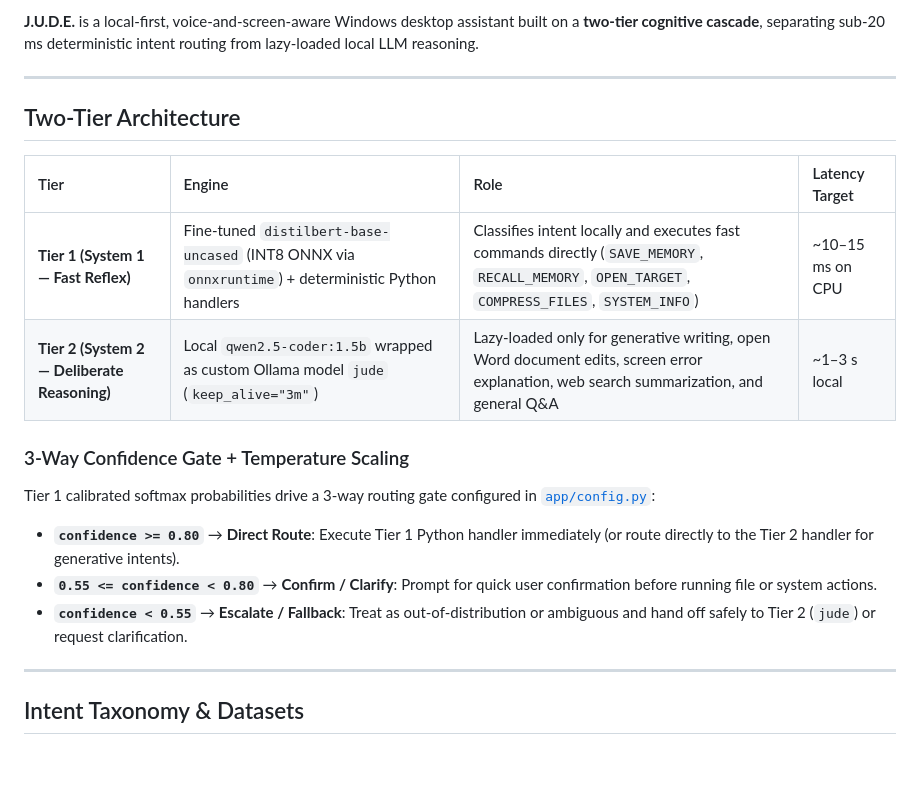
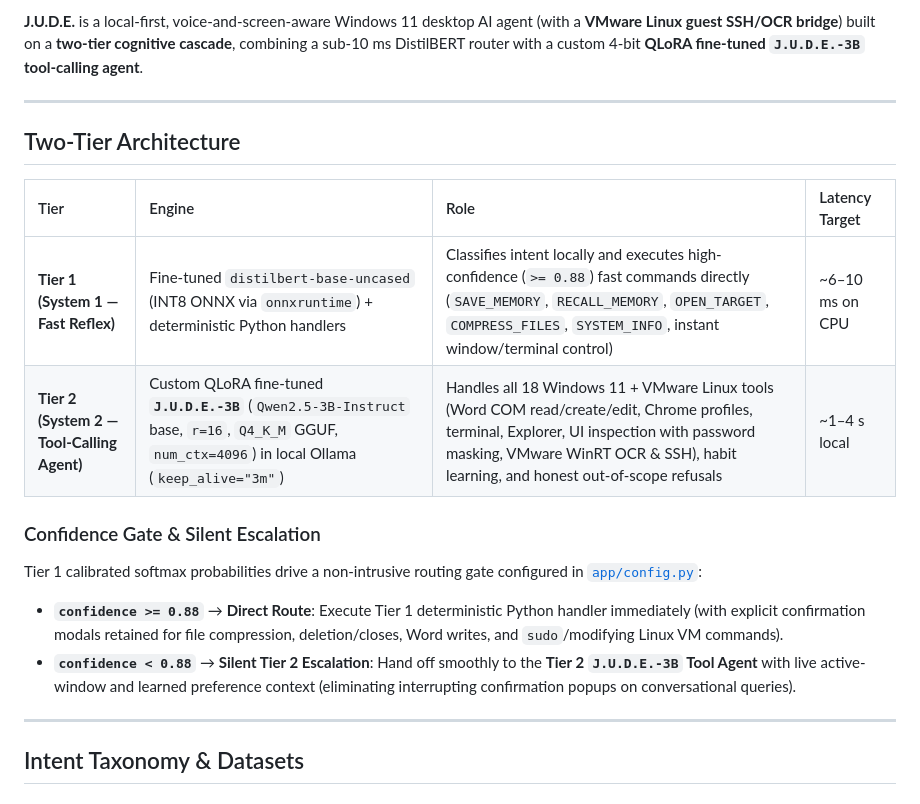
Before and after one commit to Baymax005/JUDE, a Markdown page: README.md, the part around one of its changes. GitHub-like rendering; blank space fills up the shorter version.

```diff
--- a/README.md
+++ b/README.md
@@ -4,5 +5,5 @@
 
-**J.U.D.E.** is a local-first, voice-and-screen-aware Windows desktop assistant built on a **two-tier cognitive cascade**, separating sub-20 ms deterministic intent routing from lazy-loaded local LLM reasoning.
+**J.U.D.E.** is a local-first, voice-and-screen-aware Windows 11 desktop AI agent (with a **VMware Linux guest SSH/OCR bridge**) built on a **two-tier cognitive cascade**, combining a sub-10 ms DistilBERT router with a custom 4-bit **QLoRA fine-tuned `J.U.D.E.-3B` tool-calling agent**.
 
 ---
 
@@ -10,15 +11,14 @@
 
 | Tier | Engine | Role | Latency Target |
 | :--- | :--- | :--- | :--- |
-| **Tier 1 (System 1 — Fast Reflex)** | Fine-tuned `distilbert-base-uncased` (INT8 ONNX via `onnxruntime`) + deterministic Python handlers | Classifies intent locally and executes fast commands directly (`SAVE_MEMORY`, `RECALL_MEMORY`, `OPEN_TARGET`, `COMPRESS_FILES`, `SYSTEM_INFO`) | ~10–15 ms on CPU |
-| **Tier 2 (System 2 — Deliberate Reasoning)** | Local `qwen2.5-coder:1.5b` wrapped as custom Ollama model `jude` (`keep_alive="3m"`) | Lazy-loaded only for generative writing, open Word document edits, screen error explanation, web search summarization, and general Q&A | ~1–3 s local |
+| **Tier 1 (System 1 — Fast Reflex)** | Fine-tuned `distilbert-base-uncased` (INT8 ONNX via `onnxruntime`) + deterministic Python handlers | Classifies intent locally and executes high-confidence (`>= 0.88`) fast commands directly (`SAVE_MEMORY`, `RECALL_MEMORY`, `OPEN_TARGET`, `COMPRESS_FILES`, `SYSTEM_INFO`, instant window/terminal control) | ~6–10 ms on CPU |
+| **Tier 2 (System 2 — Tool-Calling Agent)** | Custom QLoRA fine-tuned **`J.U.D.E.-3B`** (`Qwen2.5-3B-Instruct` base, `r=16`, `Q4_K_M` GGUF, `num_ctx=4096`) in local Ollama (`keep_alive="3m"`) | Handles all 18 Windows 11 + VMware Linux tools (Word COM read/create/edit, Chrome profiles, terminal, Explorer, UI inspection with password masking, VMware WinRT OCR & SSH), habit learning, and honest out-of-scope refusals | ~1–4 s local |
 
-### 3-Way Confidence Gate + Temperature Scaling
-Tier 1 calibrated softmax probabilities drive a 3-way routing gate configured in [`app/config.py`](app/config.py):
+### Confidence Gate & Silent Escalation
+Tier 1 calibrated softmax probabilities drive a non-intrusive routing gate configured in [`app/config.py`](app/config.py):
 
-- **`confidence >= 0.80`** → **Direct Route**: Execute Tier 1 Python handler immediately (or route directly to the Tier 2 handler for generative intents).
-- **`0.55 <= confidence < 0.80`** → **Confirm / Clarify**: Prompt for quick user confirmation before running file or system actions.
-- **`confidence < 0.55`** → **Escalate / Fallback**: Treat as out-of-distribution or ambiguous and hand off safely to Tier 2 (`jude`) or request clarification.
+- **`confidence >= 0.88`** → **Direct Route**: Execute Tier 1 deterministic Python handler immediately (with explicit confirmation modals retained for file compression, deletion/closes, Word writes, and `sudo`/modifying Linux VM commands).
+- **`confidence < 0.88`** → **Silent Tier 2 Escalation**: Hand off smoothly to the **Tier 2 `J.U.D.E.-3B` Tool Agent** with live active-window and learned preference context (eliminating interrupting confirmation popups on conversational queries).
 
 ---
 
```
Also changed, not shown: other parts of README.md (+21 -5 lines), docs/benchmarks/tier2_before_vs_after.png (added), docs/benchmarks/tier2_loss_curve.png (added).
